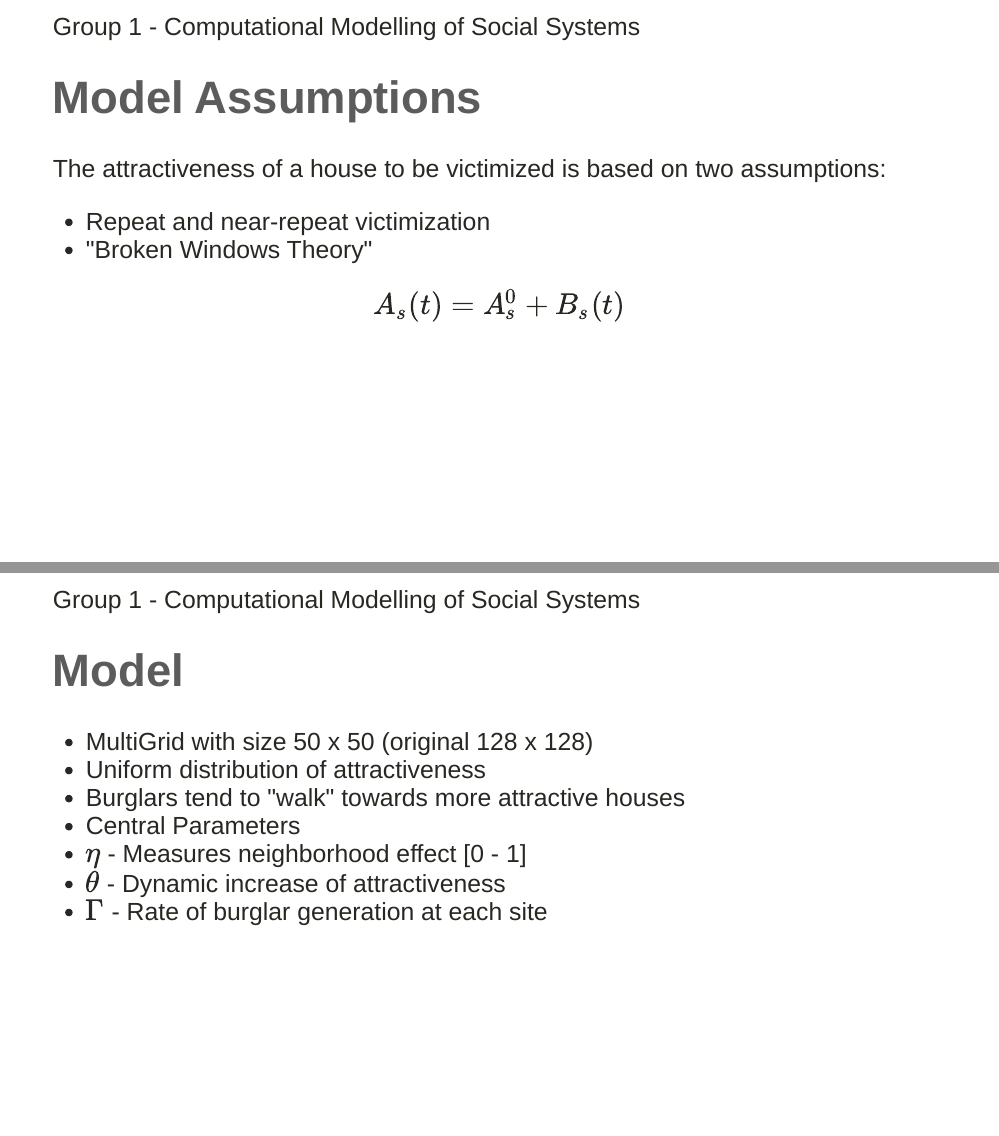
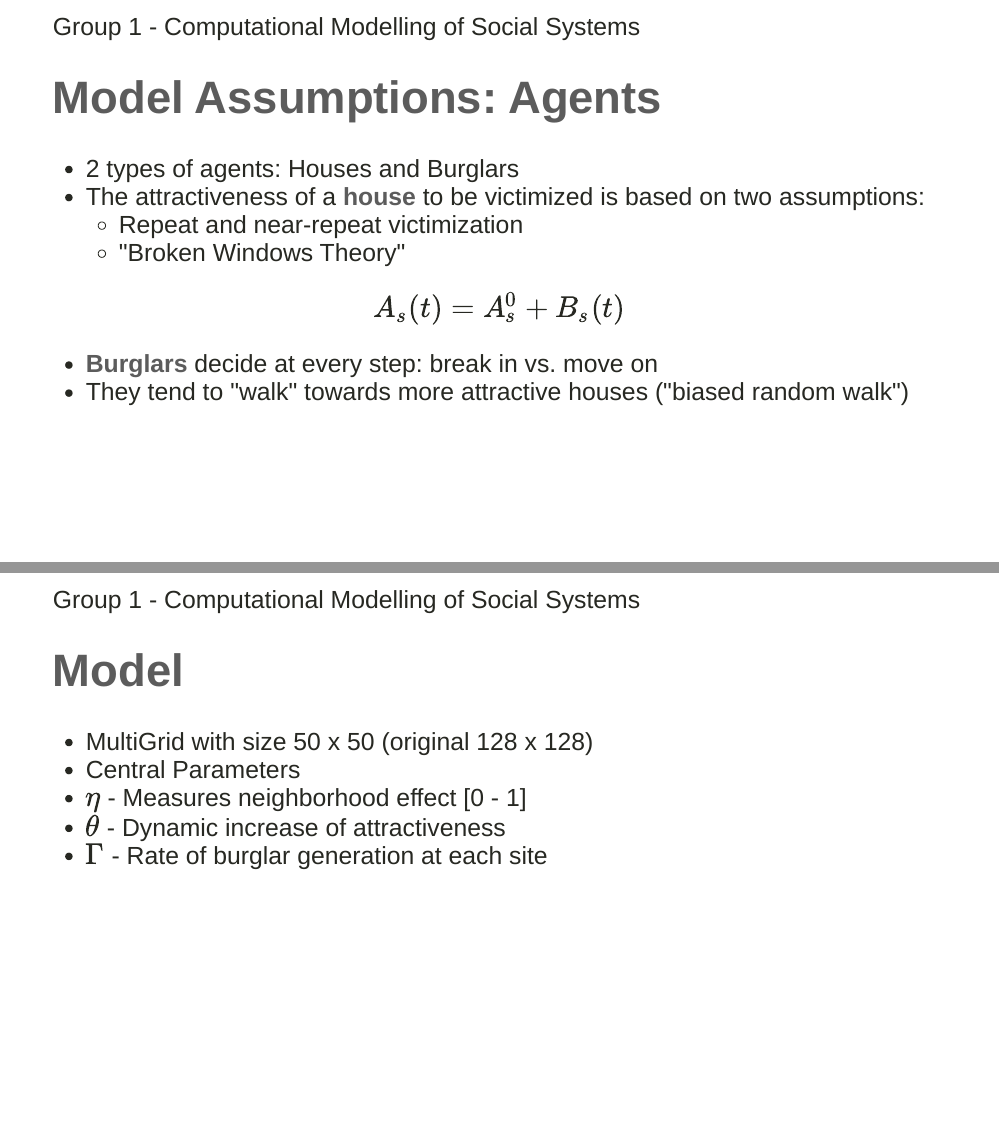
Before and after one commit to ohdearaugustin/CMSS, an R Markdown document (slides/slides.Rmd): pages 5 and 6 of 14, joined at a grey line. The pictures show the slides in the output file slides/slides.html that the author committed with the source; the slides are laid out offline by our stand-in for remark.js, each with all of its steps uncovered, in fonts that may differ from those the slides ask for, and without slide numbers, shadows or browser add-ons; a font, style sheet, LaTeX package, included part or bibliography that could not be used is replaced or left out.

Commit message:
agent and model slide

````diff
--- a/slides/slides.Rmd
+++ b/slides/slides.Rmd
@@ -71,21 +71,19 @@ knitr::include_graphics("figures/broken.jpg")
 ```
 .center[<small>Scott Webb | www.pexels.com</small>]
 ---
-# Model Assumptions
-
-The attractiveness of a house to be victimized is based on two assumptions:
-
-- Repeat and near-repeat victimization
-- "Broken Windows Theory"
+# Model Assumptions: Agents
+- 2 types of agents: Houses and Burglars
+- The attractiveness of a **house** to be victimized is based on two assumptions:
+  - Repeat and near-repeat victimization
+  - "Broken Windows Theory"
 
 $$A_s(t) = A_s^0 + B_s(t)$$
-
+- **Burglars** decide at every step: break in vs. move on
+- They tend to "walk" towards more attractive houses ("biased random walk")
 ---
 # Model
 
 - MultiGrid with size 50 x 50 (original 128 x 128)
-- Uniform distribution of attractiveness
-- Burglars tend to "walk" towards more attractive houses
 -  Central Parameters
   - $\eta$ - Measures neighborhood effect [0 - 1]
   - $\theta$ - Dynamic increase of attractiveness
````
Also changed, not shown: slides/slides.html, 1 other file.
